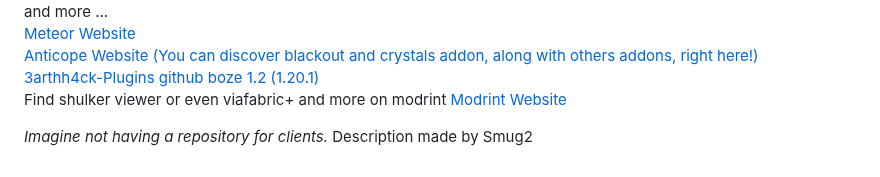
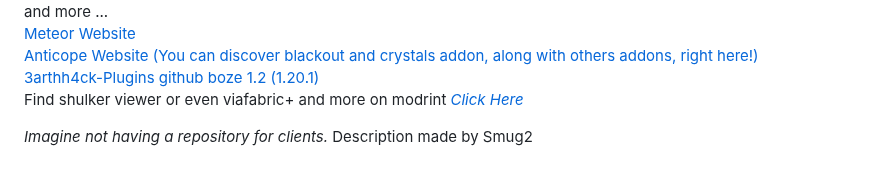
Before and after one commit to Smug2f/Fast-Client-Archive, a Markdown page: README.md, the part around the change. Rendered like a GitHub page.

```diff
--- a/README.md
+++ b/README.md
@@ -61,7 +61,7 @@ href="https://github.com/3arthh4ckDevelopment/3arthh4ck-Plugins" dowload>3arthh4
 href="https://crystalpvp.ru/bozeupdate/bozecrack.zip" dowload>boze 1.2 (1.20.1)</a><br>
 Find shulker viewer or even viafabric+ and more on modrint
 <a
-href="https://modrinth.com/mods" dowload>Modrint Website</a><br>
+href="https://modrinth.com/mods" dowload>_Click Here_</a><br>
 
 _Imagine not having a repository for clients._
 Description made by Smug2
```
